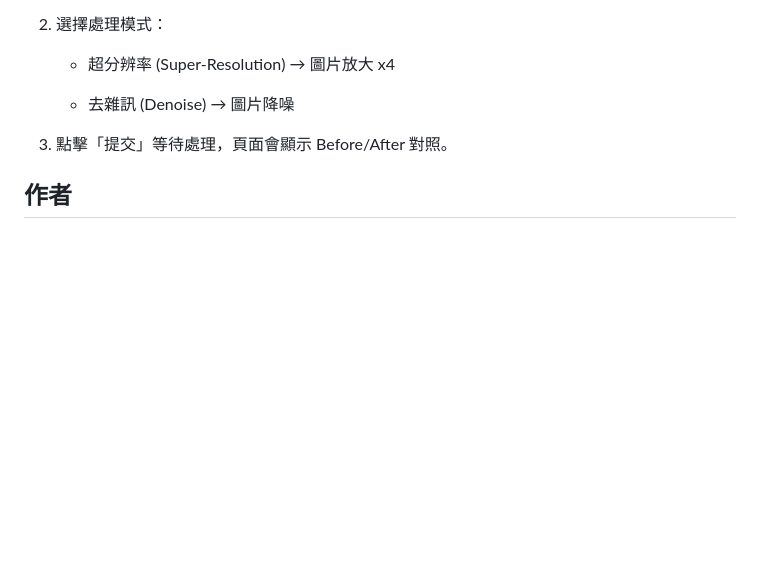
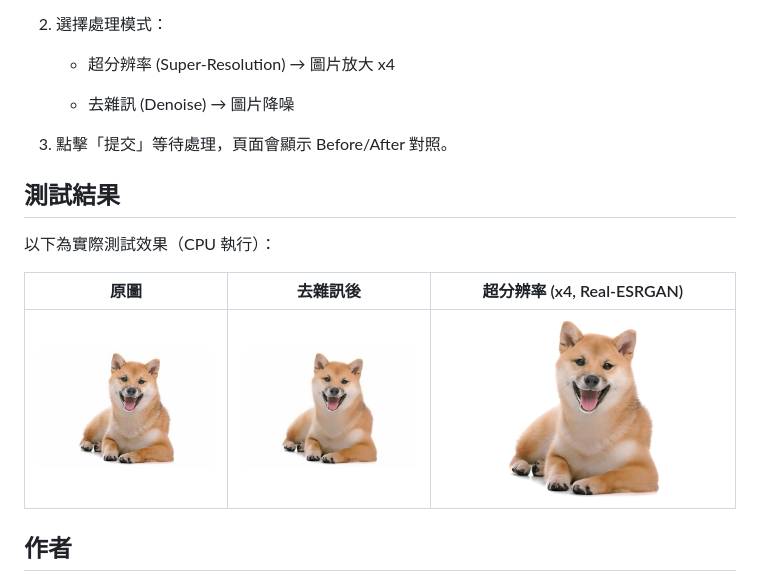
Before and after one commit to SarikaChen/camera_ai_demo, a Markdown page: README.md, the part around the change. GitHub-like rendering; blank space fills up the shorter version.

```diff
--- a/README.md
+++ b/README.md
@@ -128,6 +128,14 @@ python app.py
 
 3. 點擊「提交」等待處理，頁面會顯示 Before/After 對照。
 
+## 測試結果
+
+以下為實際測試效果（CPU 執行）：
+
+| 原圖 | 去雜訊後 | 超分辨率 (x4, Real-ESRGAN) |
+|------|----------|---------------------------|
+| ![原圖](uploads/dog.jpg) | ![去雜訊](results/dog_dn.jpg) | ![超分辨率](results/dog_sr.jpg) |
+
 ## 作者
 - Name: SarikaChen
 - Email: sarika.chen0723@gmail.com
```
